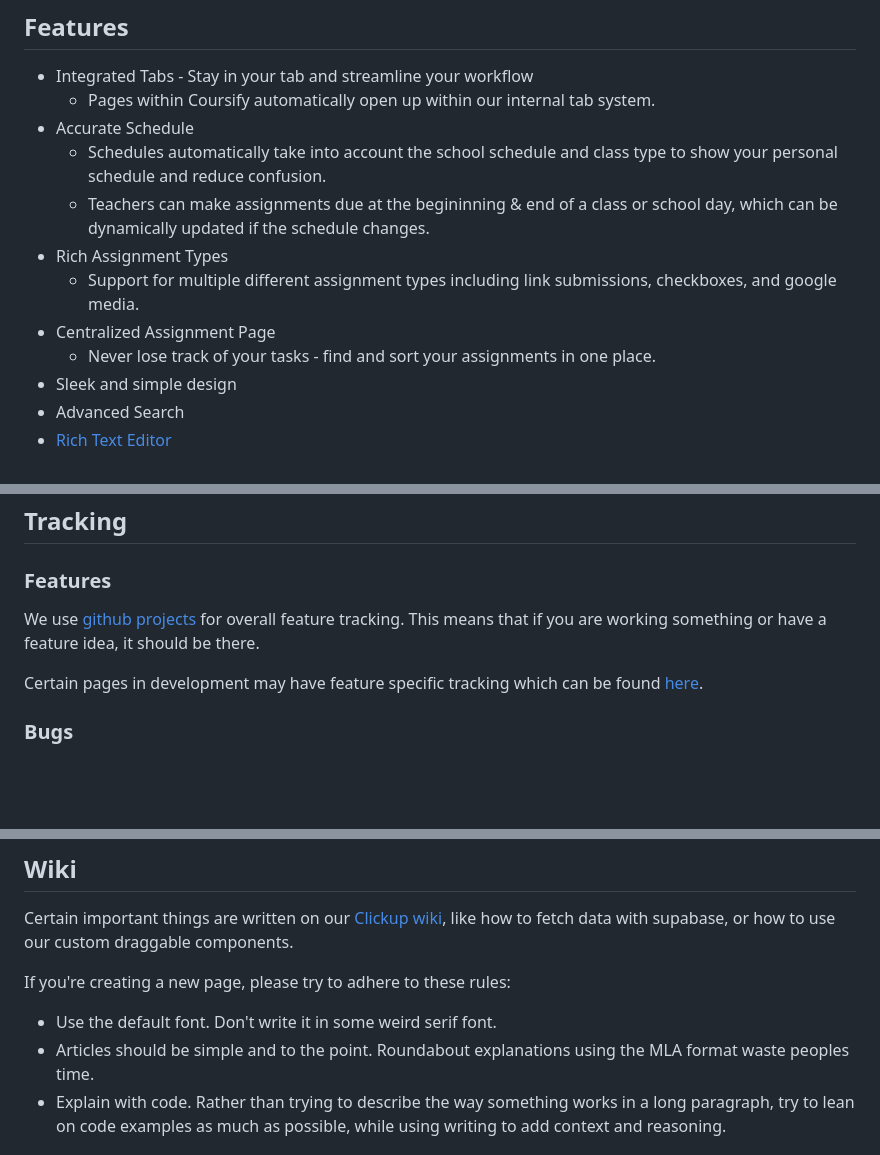
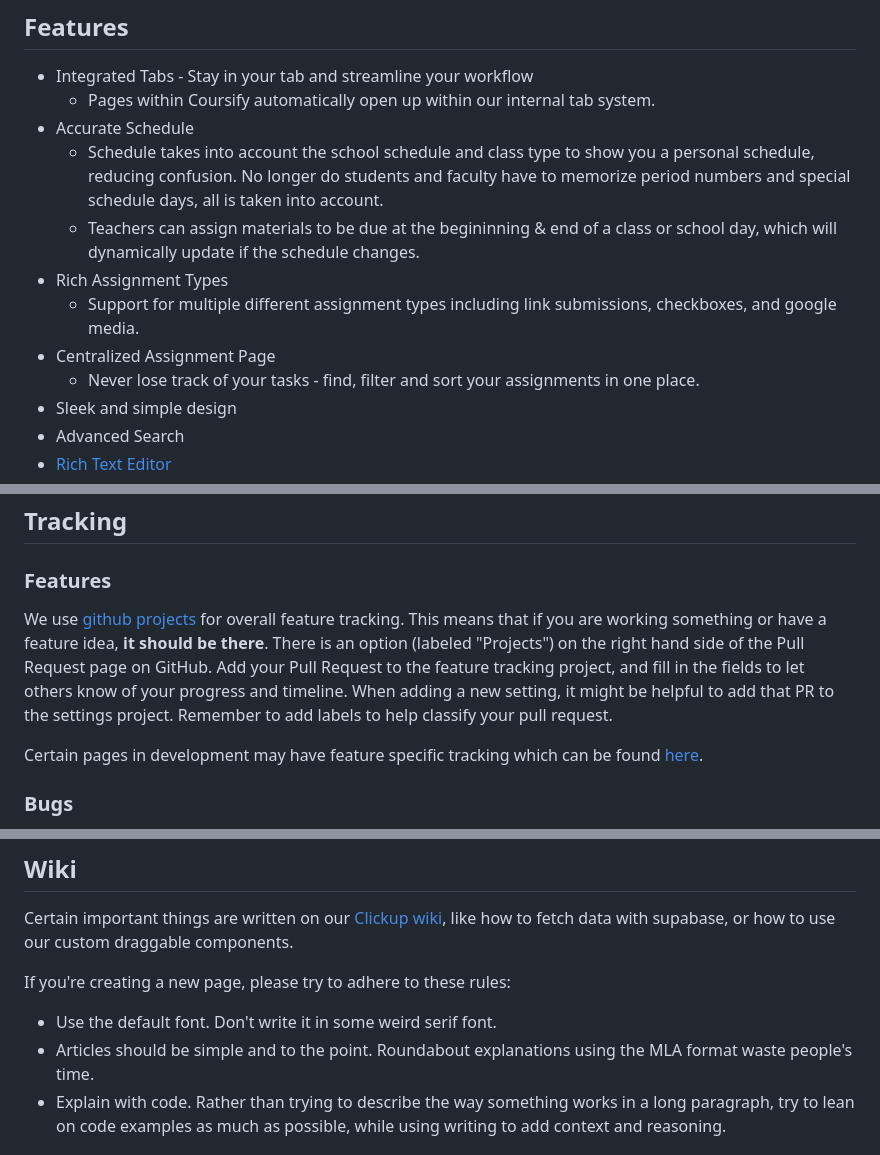
Before and after one commit to CoursifyStudios/Coursify, a Markdown page: README.md, 3 parts joined by grey strips. Drawn GitHub-style; blank space fills up the shorter version.

Commit message:
Update README.md
Clarify and fix some thigns

```diff
--- a/README.md
+++ b/README.md
@@ -32,12 +32,12 @@ Coursify
 - Integrated Tabs - Stay in your tab and streamline your workflow
   - Pages within Coursify automatically open up within our internal tab system.
 - Accurate Schedule
-  - Schedules automatically take into account the school schedule and class type to show your personal schedule and reduce confusion.
-  - Teachers can make assignments due at the begininning & end of a class or school day, which can be dynamically updated if the schedule changes.
+  - Schedule takes into account the school schedule and class type to show you a personal schedule, reducing confusion. No longer do students and faculty have to memorize period numbers and special schedule days, all is taken into account.
+  - Teachers can assign materials to be due at the begininning & end of a class or school day, which will dynamically update if the schedule changes.
 - Rich Assignment Types
   - Support for multiple different assignment types including link submissions, checkboxes, and google media.
 - Centralized Assignment Page
-  - Never lose track of your tasks - find and sort your assignments in one place.
+  - Never lose track of your tasks - find, filter and sort your assignments in one place.
 - Sleek and simple design
 - Advanced Search
 - [Rich Text Editor](https://github.com/CoursifyStudios/Dawn)
@@ -107,7 +107,7 @@ While there aren't currently any style or brand guidelines, we do have a few rul
 
 ### Features
 
-We use [github projects](https://github.com/orgs/CoursifyStudios/projects/5/views/2) for overall feature tracking. This means that if you are working something or have a feature idea, it should be there.
+We use [github projects](https://github.com/orgs/CoursifyStudios/projects/5/views/2) for overall feature tracking. This means that if you are working something or have a feature idea, **it should be there**. There is an option (labeled "Projects") on the right hand side of the Pull Request page on GitHub. Add your Pull Request to the feature tracking project, and fill in the fields to let others know of your progress and timeline. When adding a new setting, it might be helpful to add that PR to the settings project. Remember to add labels to help classify your pull request.
 
 Certain pages in development may have feature specific tracking which can be found [here](https://github.com/orgs/CoursifyStudios/projects).
 
@@ -122,7 +122,7 @@ Certain important things are written on our [Clickup wiki](https://app.clickup.c
 If you're creating a new page, please try to adhere to these rules:
 
 - Use the default font. Don't write it in some weird serif font.
-- Articles should be simple and to the point. Roundabout explanations using the MLA format waste peoples time.
+- Articles should be simple and to the point. Roundabout explanations using the MLA format waste people's time.
 - Explain with code. Rather than trying to describe the way something works in a long paragraph, try to lean on code examples as much as possible, while using writing to add context and reasoning.
 
 ## Credits
```
Also changed, not shown: other parts of README.md (+1 -1 lines).
